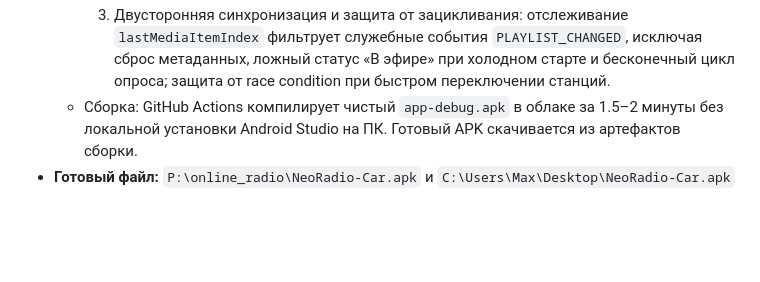
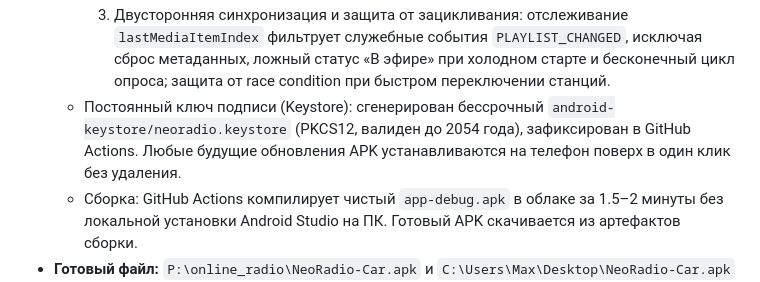
Before and after one commit to Ermolin81/neoradio, a Markdown page: MEMORY.md, the part around the change. GitHub-like rendering; blank space fills up the shorter version.

Commit message:
docs: record persistent keystore in project memory

```diff
--- a/MEMORY.md
+++ b/MEMORY.md
@@ -60,5 +60,6 @@
     1. Исключено задвоение звука (эхо на Радио ULTRA): в Android-приложении HTML5 `<audio>` и `navigator.mediaSession` наглухо отключены (`if (!isNativeAndroid)` с fallback-детекцией Capacitor WebView), Chromium не создает конкурирующую медиа-сессию.
     2. Метаданные (название трека, артист, обложка) обновляются через `ctrl.replaceMediaItem(index, updatedItem)` без рестарта аудио-потока и сокета Icecast (с очисткой обложки при отсутствии арта).
     3. Двусторонняя синхронизация и защита от зацикливания: отслеживание `lastMediaItemIndex` фильтрует служебные события `PLAYLIST_CHANGED`, исключая сброс метаданных, ложный статус «В эфире» при холодном старте и бесконечный цикл опроса; защита от race condition при быстром переключении станций.
+  - Постоянный ключ подписи (Keystore): сгенерирован бессрочный `android-keystore/neoradio.keystore` (PKCS12, валиден до 2054 года), зафиксирован в GitHub Actions. Любые будущие обновления APK устанавливаются на телефон поверх в один клик без удаления.
   - Сборка: GitHub Actions компилирует чистый `app-debug.apk` в облаке за 1.5–2 минуты без локальной установки Android Studio на ПК. Готовый APK скачивается из артефактов сборки.
 - **Готовый файл:** `P:\online_radio\NeoRadio-Car.apk` и `C:\Users\Max\Desktop\NeoRadio-Car.apk` (7.6 МБ).
```
